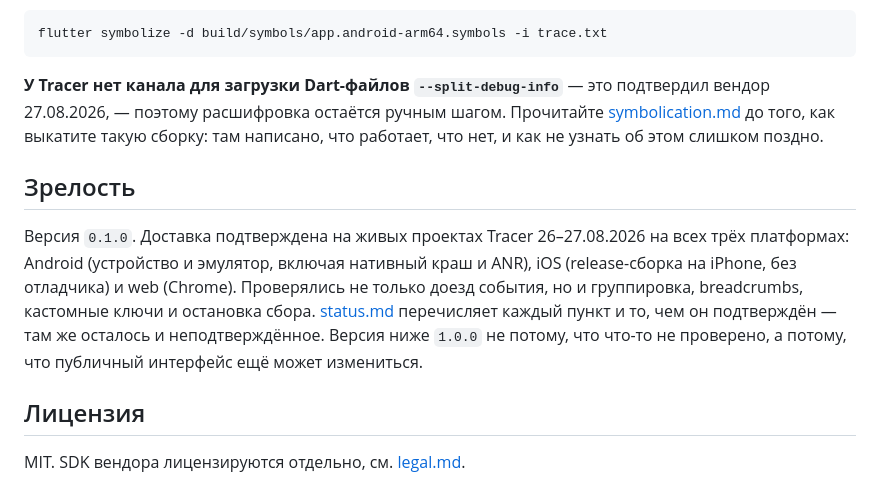
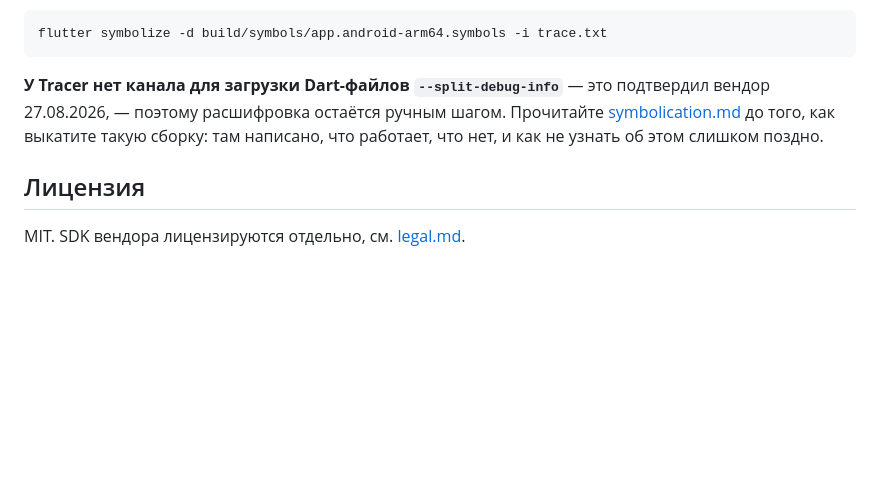
Before and after one commit to KonstantenKomkov/apptracer_flutter, a Markdown page: packages/apptracer_flutter/README.md, the part around the change. Rendered like a GitHub page; blank space fills up the shorter version.

```diff
--- a/packages/apptracer_flutter/README.md
+++ b/packages/apptracer_flutter/README.md
@@ -679,18 +679,6 @@ flutter symbolize -d build/symbols/app.android-arm64.symbols -i trace.txt
 до того, как выкатите такую сборку: там написано, что работает, что нет, и как
 не узнать об этом слишком поздно.
 
-## Зрелость
-
-Версия `0.1.0`. Доставка подтверждена на живых проектах Tracer 26–27.08.2026 на
-всех трёх платформах: Android (устройство и эмулятор, включая нативный краш и
-ANR), iOS (release-сборка на iPhone, без отладчика) и web (Chrome). Проверялись
-не только доезд события, но и группировка, breadcrumbs, кастомные ключи и
-остановка сбора.
-[status.md](https://github.com/KonstantenKomkov/apptracer_flutter/blob/main/docs/status.md)
-перечисляет каждый пункт и то, чем он подтверждён — там же осталось и
-неподтверждённое. Версия ниже `1.0.0` не потому, что что-то не проверено, а
-потому, что публичный интерфейс ещё может измениться.
-
 ## Лицензия
 
 MIT. SDK вендора лицензируются отдельно, см.
```
Also changed, not shown: packages/apptracer_flutter/README.en.md (+0 -12 lines).
